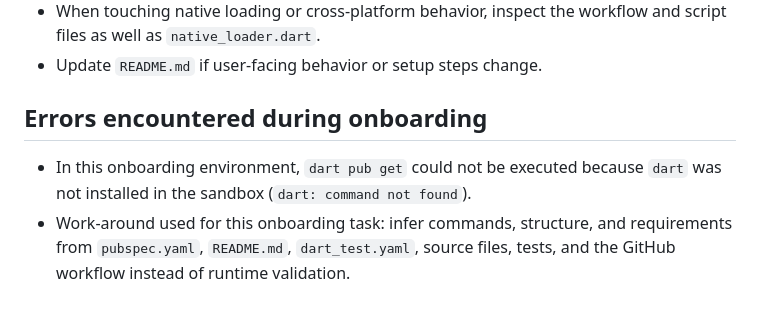
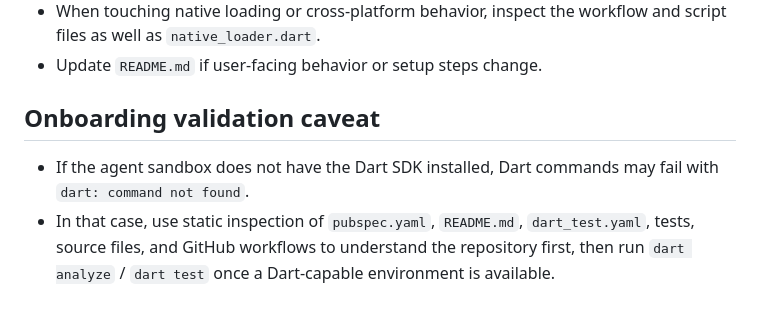
Before and after one commit to Hiteshdon/mssql_connection, a Markdown page: .github/copilot-instructions.md, the part around the change. Rendered like a GitHub page.

Commit message:
Clarify onboarding validation caveat
Agent-Logs-Url: https://github.com/Hiteshdon/mssql_connection/sessions/601cecf3-2e2d-40b9-9a73-8093fec9cdfd

Co-authored-by: Hiteshdon <32347314+Hiteshdon@users.noreply.github.com>

```diff
--- a/.github/copilot-instructions.md
+++ b/.github/copilot-instructions.md
@@ -44,6 +44,6 @@
 - When touching native loading or cross-platform behavior, inspect the workflow and script files as well as `native_loader.dart`.
 - Update `README.md` if user-facing behavior or setup steps change.
 
-## Errors encountered during onboarding
-- In this onboarding environment, `dart pub get` could not be executed because `dart` was not installed in the sandbox (`dart: command not found`).
-- Work-around used for this onboarding task: infer commands, structure, and requirements from `pubspec.yaml`, `README.md`, `dart_test.yaml`, source files, tests, and the GitHub workflow instead of runtime validation.
+## Onboarding validation caveat
+- If the agent sandbox does not have the Dart SDK installed, Dart commands may fail with `dart: command not found`.
+- In that case, use static inspection of `pubspec.yaml`, `README.md`, `dart_test.yaml`, tests, source files, and GitHub workflows to understand the repository first, then run `dart analyze` / `dart test` once a Dart-capable environment is available.
```
